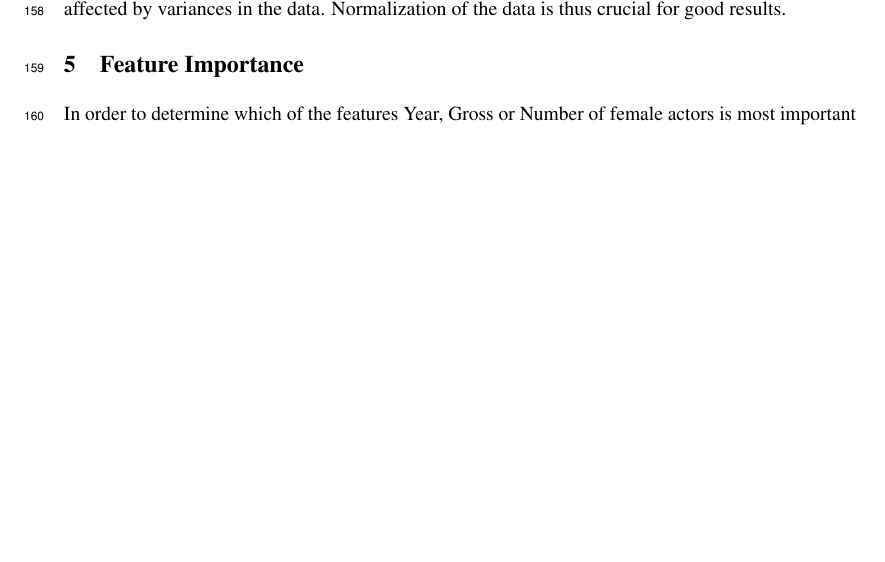
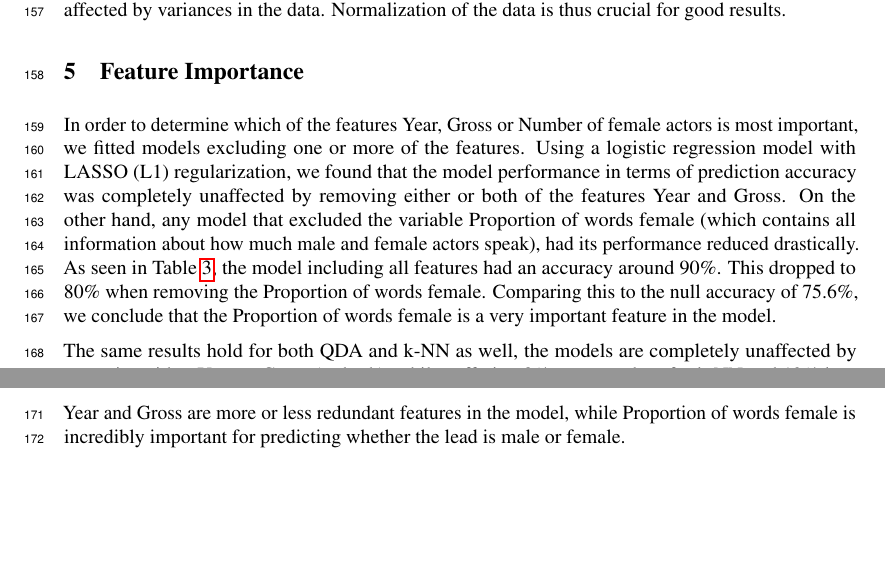
Before and after one commit to johannes-graner/statistical-machine-learning, a LaTeX document (project/tex/project.tex, which reads project/tex/sections/feature_importance.tex): part of page 7 of 7 before the commit and two parts of pages 6 and 7 of 7 after it, the two joined at a grey line, cut so that both start at the same text, the shorter picture padded with empty space. Compiled offline with pdfLaTeX.

Commit message:
feature importance

```diff
--- a/project/tex/sections/feature_importance.tex
+++ b/project/tex/sections/feature_importance.tex
@@ -2,5 +2,7 @@
 \graphicspath{{\subfix{images/}}}
 
 \begin{document}
-	In order to determine which of the features Year, Gross or Number of female actors is most important ...
+	In order to determine which of the features Year, Gross or Number of female actors is most important, we fitted models excluding one or more of the features. Using a logistic regression model with LASSO (L1) regularization, we found that the model performance in terms of prediction accuracy was completely unaffected by removing either or both of the features Year and Gross. On the other hand, any model that excluded the variable Proportion of words female (which contains all information about how much male and female actors speak), had its performance reduced drastically. As seen in Table \ref{tab:logreg_table_90}, the model including all features had an accuracy around 90\%. This dropped to 80\% when removing the Proportion of words female. Comparing this to the null accuracy of 75.6\%, we conclude that the Proportion of words female is a very important feature in the model.
+
+	The same results hold for both QDA and k-NN as well, the models are completely unaffected by removing either Year or Gross (or both), while suffering 8\% accuracy loss for k-NN and 12\% loss for QDA. Further, not only accuracy is affected but AUC is affected in the same way, showing that Year and Gross are more or less redundant features in the model, while Proportion of words female is incredibly important for predicting whether the lead is male or female.
 \end{document}
```
Also changed, not shown: project/tex/project.tex (+0 -6 lines), project/tex/project.pdf, 3 other files.
